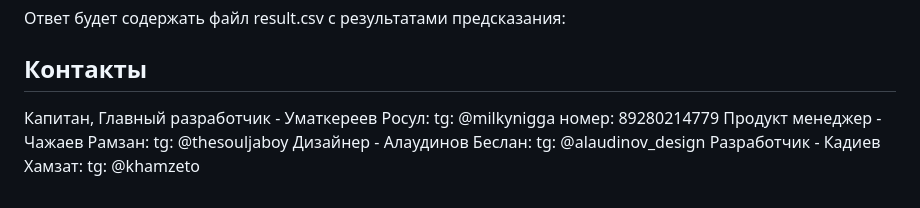
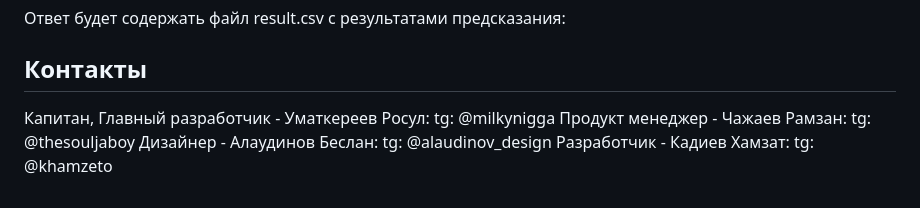
Before and after one commit to rozoomcool/anidetect, a Markdown page: README.md, the part around the change. Rendered like a GitHub page.

```diff
--- a/README.md
+++ b/README.md
@@ -101,7 +101,7 @@ image2.png,dog,3,0.89
 
 
 ## Контакты
-Капитан, Главный разработчик - Уматкереев Росул: tg: @milkynigga номер: 89280214779
+Капитан, Главный разработчик - Уматкереев Росул: tg: @milkynigga
 Продукт менеджер - Чажаев Рамзан: tg: @thesouljaboy
 Дизайнер - Алаудинов Беслан: tg: @alaudinov_design
 Разработчик - Кадиев Хамзат: tg: @khamzeto
```
